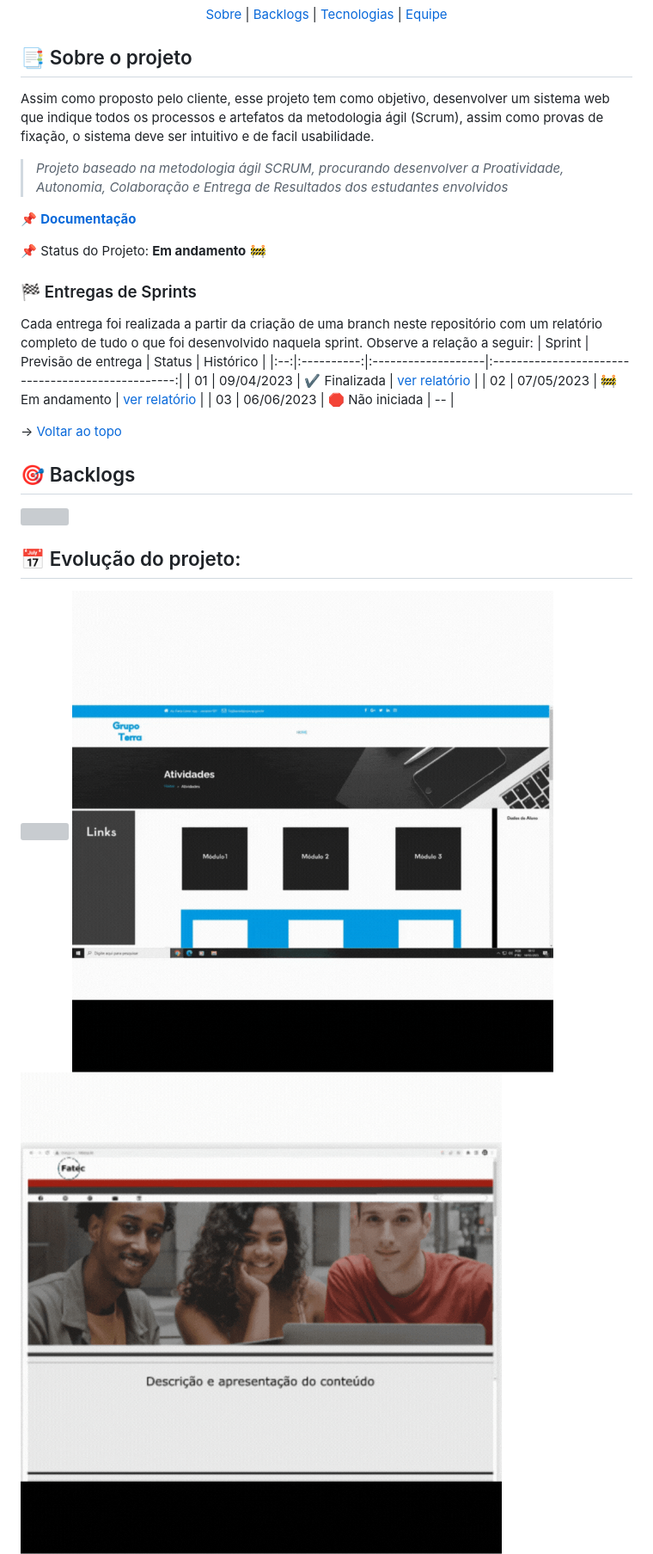
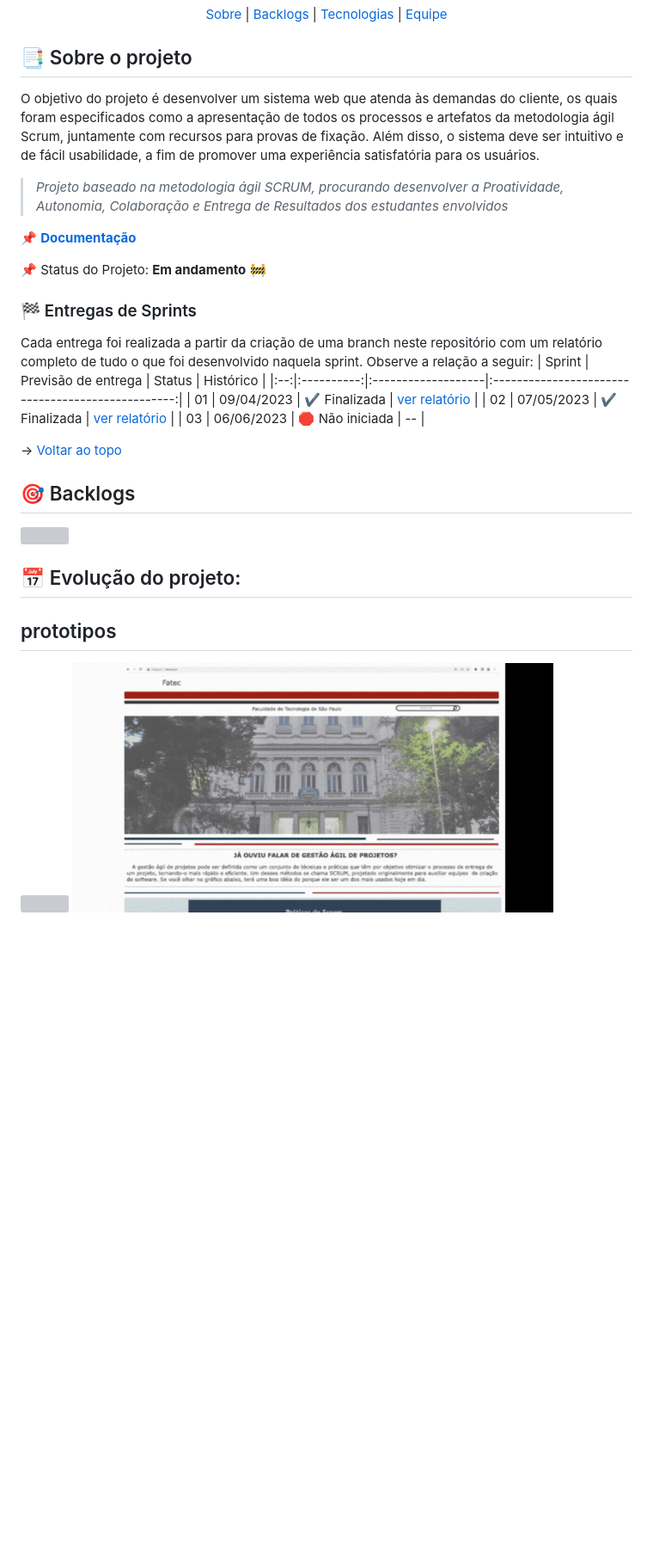
Before and after one commit to TerraSoftwarehouse/Projeto-Treinamento-Scrum, a Markdown page: README.md, the part around the change printed below. Shown: that part at 86% size. GitHub-like rendering; blank space fills up the shorter version; grey boxes are pictures that could not be loaded.

```diff
--- a/README.md
+++ b/README.md
@@ -14,7 +14,8 @@
 <span id="sobre">
 
 ## :bookmark_tabs: Sobre o projeto
-Assim como proposto pelo cliente, esse projeto tem como objetivo, desenvolver  um  sistema  web que  indique  todos  os  processos  e  artefatos  da  metodologia  ágil (Scrum), assim como provas de fixação, o sistema deve ser intuitivo e de facil usabilidade.
+
+O objetivo do projeto é desenvolver um sistema web que atenda às demandas do cliente, os quais foram especificados como a apresentação de todos os processos e artefatos da metodologia ágil Scrum, juntamente com recursos para provas de fixação. Além disso, o sistema deve ser intuitivo e de fácil usabilidade, a fim de promover uma experiência satisfatória para os usuários.
 
 > _Projeto baseado na metodologia ágil SCRUM, procurando desenvolver a Proatividade, Autonomia, Colaboração e Entrega de Resultados dos estudantes envolvidos_
 
@@ -28,7 +29,7 @@ Cada entrega foi realizada a partir da criação de uma branch neste repositóri
 | Sprint | Previsão de entrega | Status           | Histórico |
 |:--:|:----------:|:-------------------|:-------------------------------------------------:|
 | 01 | 09/04/2023 | ✔️ Finalizada       |  [ver relatório](https://github.com/TerraSoftwarehouse/Sprint01) |
-| 02 | 07/05/2023 | 🚧 Em andamento    | [ver relatório](https://github.com/TerraSoftwarehouse/Sprint02) |
+| 02 | 07/05/2023 | ✔️ Finalizada     | [ver relatório](https://github.com/TerraSoftwarehouse/Sprint02) |
 | 03 | 06/06/2023 | 🛑 Não iniciada    | -- |
 
 
@@ -43,7 +44,6 @@ Cada entrega foi realizada a partir da criação de uma branch neste repositóri
 
 ## 📅 Evolução do projeto:
 
+## prototipos
 <img src="https://github.com/TerraSoftwarehouse/Projeto-Treinamento-Scrum/blob/master/imagens/wireframe-b.gif" />
-<img src="https://github.com/TerraSoftwarehouse/Projeto-Treinamento-Scrum/blob/master/imagens/site-v1-b.gif" />
-<img src="https://github.com/TerraSoftwarehouse/Projeto-Treinamento-Scrum/blob/master/imagens/site-v2-b.gif" />
 <img src="https://github.com/TerraSoftwarehouse/Projeto-Treinamento-Scrum/blob/master/imagens/site-v4-b.gif" />
```
Also changed, not shown: other parts of README.md (+8 -0 lines).
